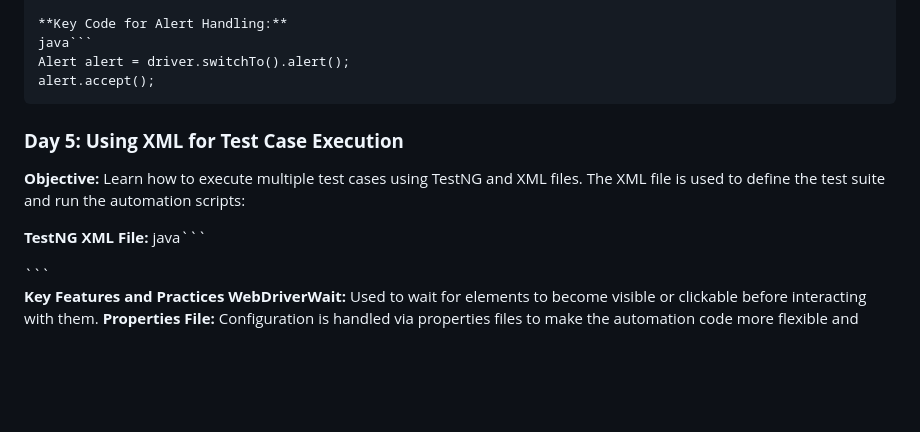
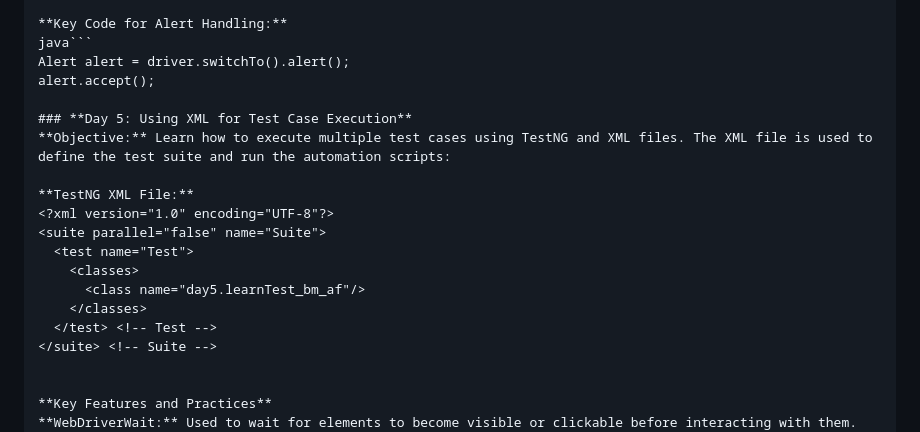
Before and after one commit to Surya-Tester/Learn-Selenium, a Markdown page: README.md, the part around the change. Rendered like a GitHub page; blank space fills up the shorter version.

````diff
--- a/README.md
+++ b/README.md
@@ -58,13 +58,11 @@ action.build().perform();
 java```
 Alert alert = driver.switchTo().alert();
 alert.accept();
-```
 
 ### **Day 5: Using XML for Test Case Execution**
 **Objective:** Learn how to execute multiple test cases using TestNG and XML files. The XML file is used to define the test suite and run the automation scripts:
 
 **TestNG XML File:**
-java```
 <?xml version="1.0" encoding="UTF-8"?>
 <suite parallel="false" name="Suite">
   <test name="Test">
@@ -73,7 +71,7 @@
     </classes>
   </test> <!-- Test -->
 </suite> <!-- Suite -->
-```
+
 
 **Key Features and Practices**
 **WebDriverWait:** Used to wait for elements to become visible or clickable before interacting with them.
````
